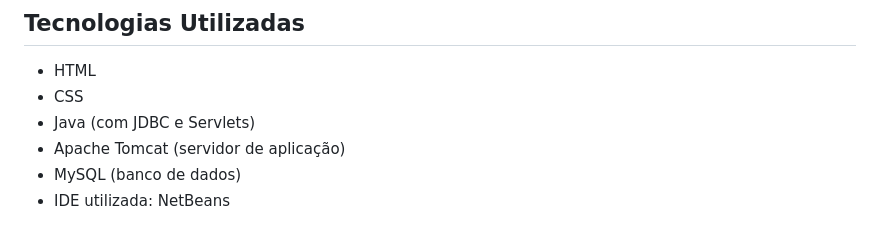
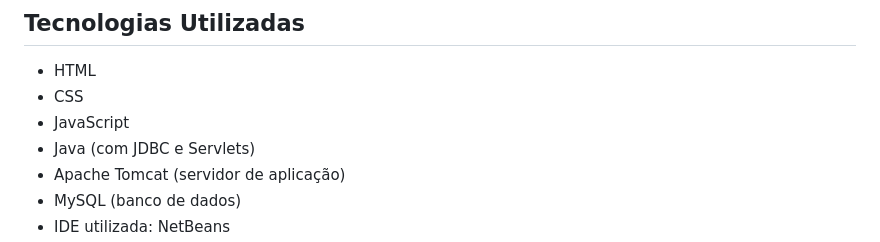
Before and after one commit to brunaquignoli/SiteBiblioteca, a Markdown page: README.md, the part around the change. Drawn GitHub-style.

```diff
--- a/README.md
+++ b/README.md
@@ -18,6 +18,7 @@ Ele permite cadastrar, atualizar, deletar e consultar livros. As consultas podem
 
 - HTML
 - CSS
+- JavaScript
 - Java (com JDBC e Servlets)
 - Apache Tomcat (servidor de aplicação)
 - MySQL (banco de dados)
```
